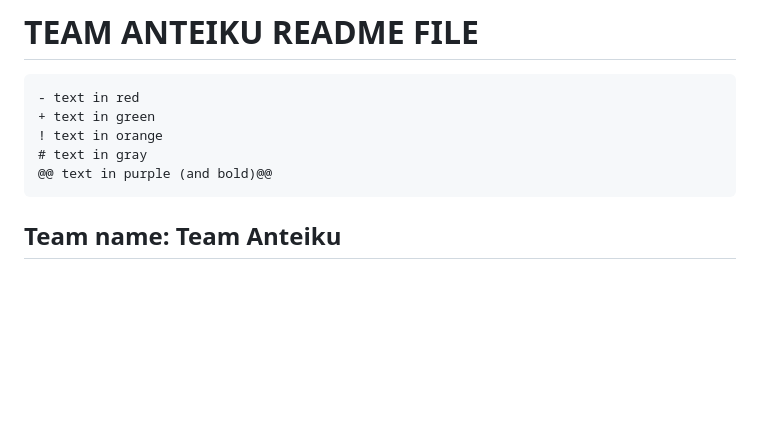
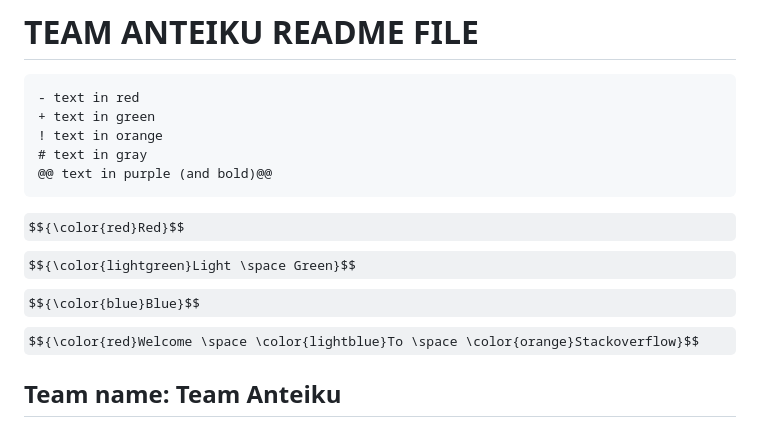
Before and after one commit to sachinaggerwal/IRM3004GroupAnteiku, a Markdown page: README.md, the part around the change. GitHub-like rendering; some formulas as TeX source; blank space fills up the shorter version.

Commit message:
test styling readme file

````diff
--- a/README.md
+++ b/README.md
@@ -9,6 +9,12 @@
 # text in gray
 @@ text in purple (and bold)@@
 ```
+
+$${\color{red}Red}$$
+$${\color{lightgreen}Light \space Green}$$
+$${\color{blue}Blue}$$
+$${\color{red}Welcome \space \color{lightblue}To \space \color{orange}Stackoverflow}$$
+
 
 <h2 style="color: #3498db;">Team name: Team Anteiku</h2>
 <h2 style="color : #FFD95A;">Team number: Team 5</h2>
````
